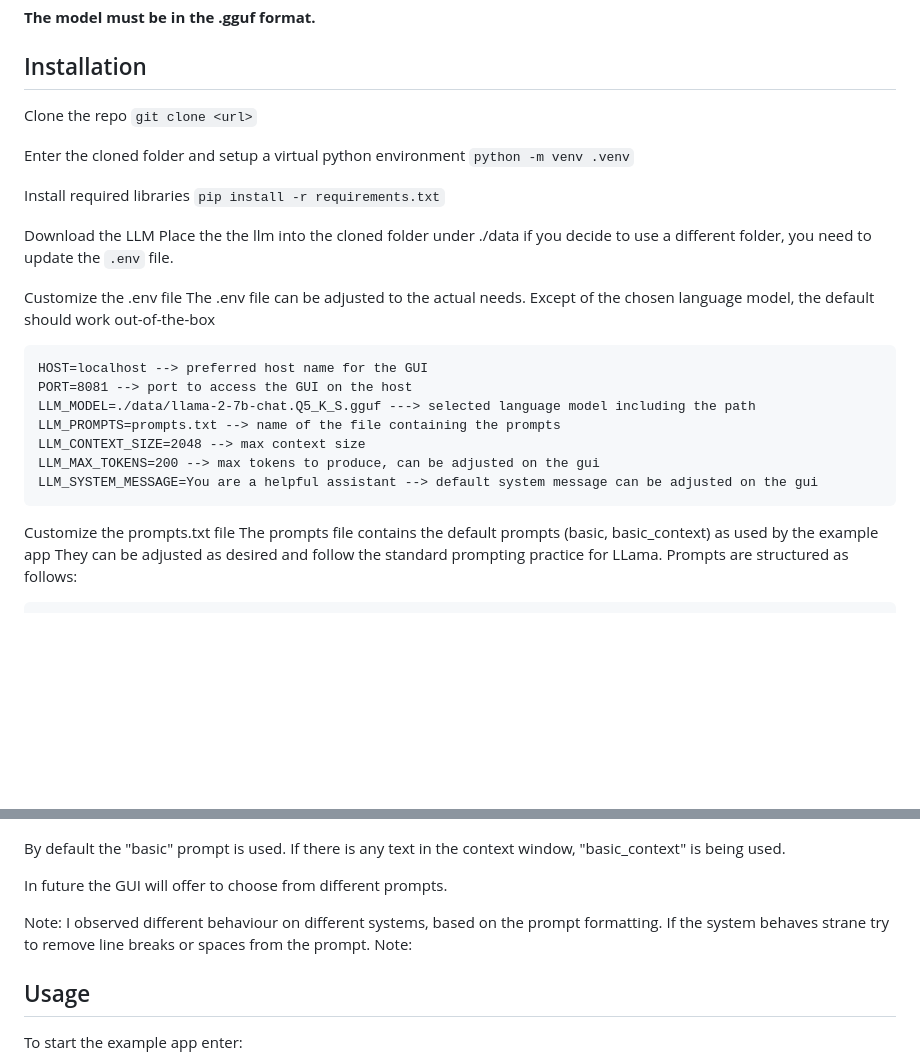
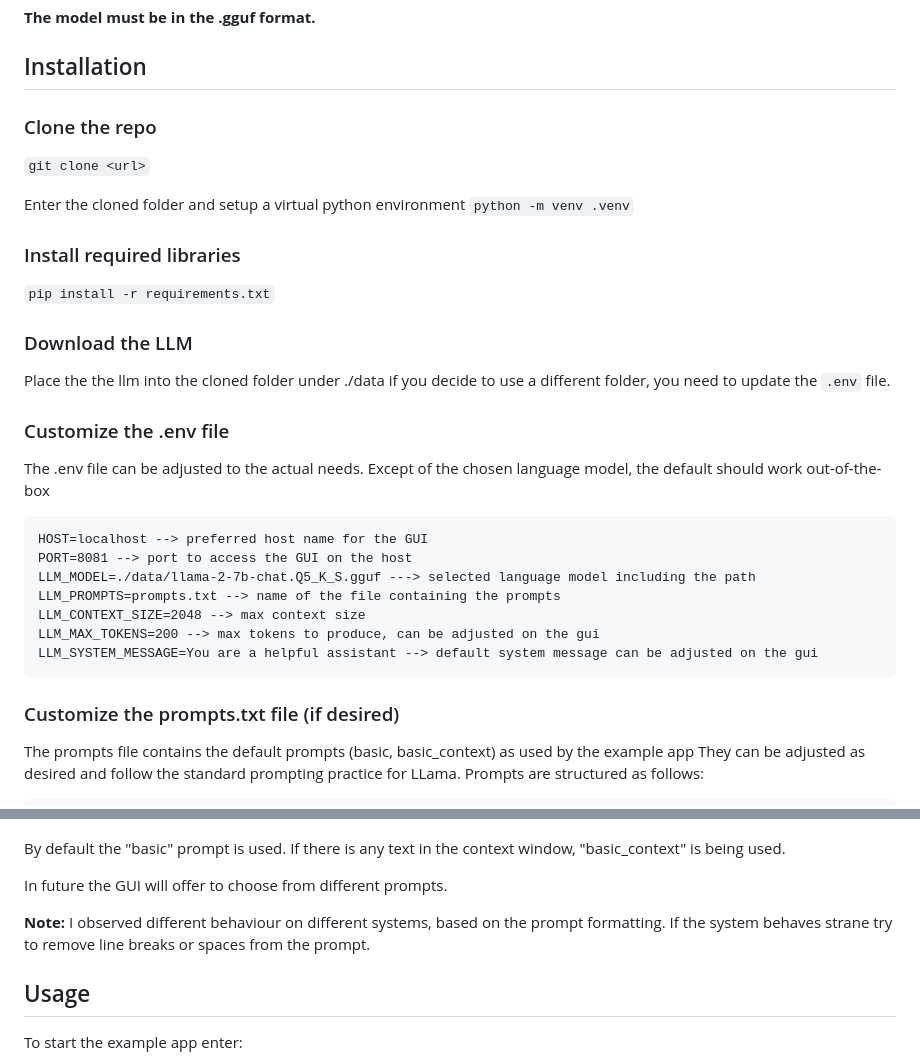
Before and after one commit to xconnected/llama2, a Markdown page: README.md, 2 parts joined by grey strips. GitHub-like rendering; blank space fills up the shorter version.

````diff
--- a/README.md
+++ b/README.md
@@ -16,20 +16,20 @@ The Llama2 model can be downloaded from HuggingFace (requires a registration at
 
 ## Installation
 
-Clone the repo
+### Clone the repo
 ```git clone <url>```
 
 Enter the cloned folder and setup a virtual python environment
 ```python -m venv .venv```
 
-Install required libraries
+### Install required libraries
 ```pip install -r requirements.txt```
 
-Download the LLM
+### Download the LLM
 Place the the llm into the cloned folder under ./data
 if you decide to use a different folder, you need to update the ```.env``` file.
 
-Customize the .env file
+### Customize the .env file
 The .env file can be adjusted to the actual needs. Except of the chosen language model, the default should work out-of-the-box
 ```
 HOST=localhost --> preferred host name for the GUI
@@ -41,7 +41,7 @@ LLM_MAX_TOKENS=200 --> max tokens to produce, can be adjusted on the gui
 LLM_SYSTEM_MESSAGE=You are a helpful assistant --> default system message can be adjusted on the gui
 ```
 
-Customize the prompts.txt file
+### Customize the prompts.txt file (if desired)
 The prompts file contains the default prompts (basic, basic_context) as used by the example app
 They can be adjusted as desired and follow the standard prompting practice for LLama.
 Prompts are structured as follows:
@@ -88,10 +88,9 @@ If there is any text in the context window, "basic_context" is being used.
 
 In future the GUI will offer to choose from different prompts.
 
-Note:
-I observed different behaviour on different systems, based on the prompt formatting.
+**Note:** I observed different behaviour on different systems, based on the prompt formatting.
 If the system behaves strane try to remove line breaks or spaces from the prompt.
-Note:
+
 
 ## Usage
 
````
Also changed, not shown: other parts of README.md (+3 -4 lines).
